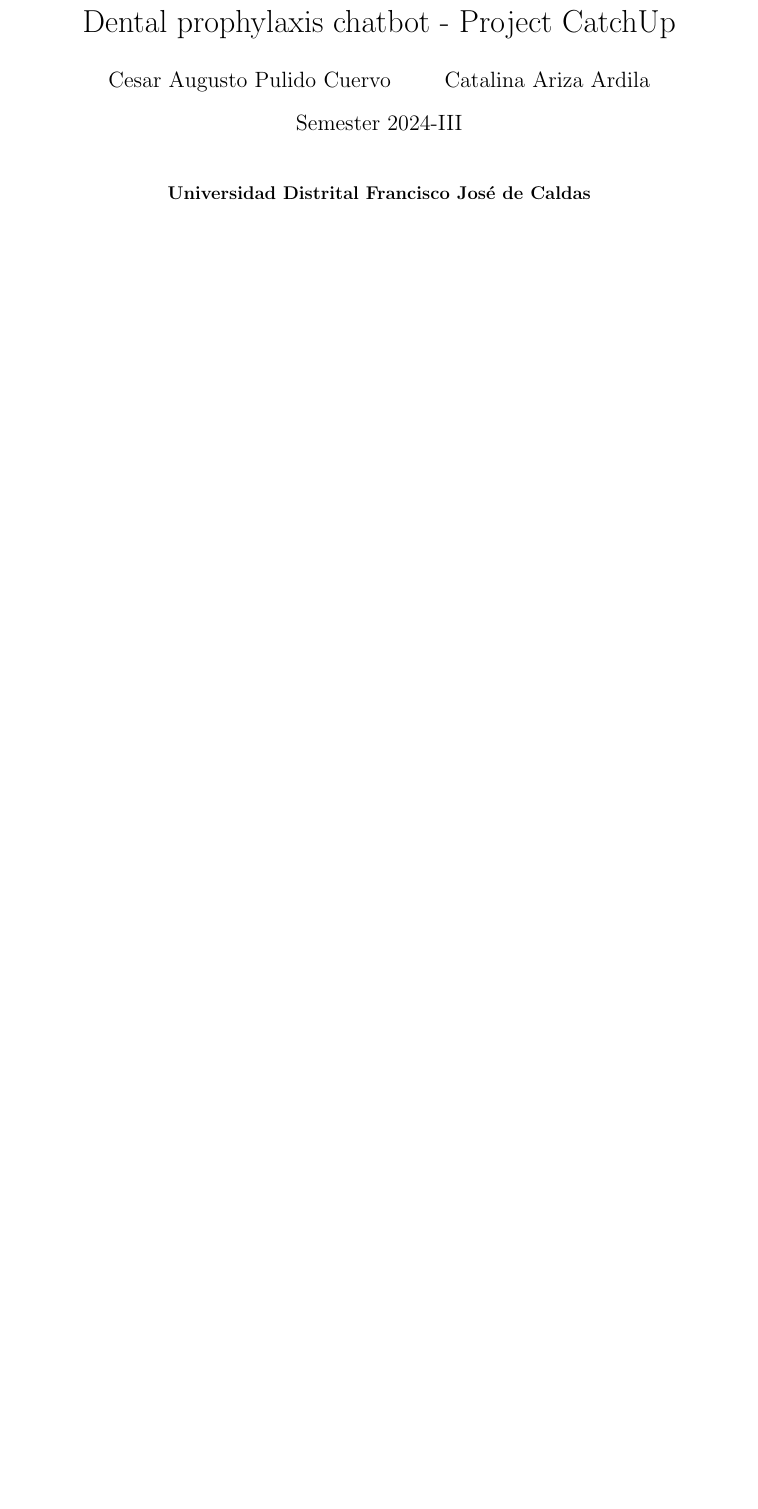
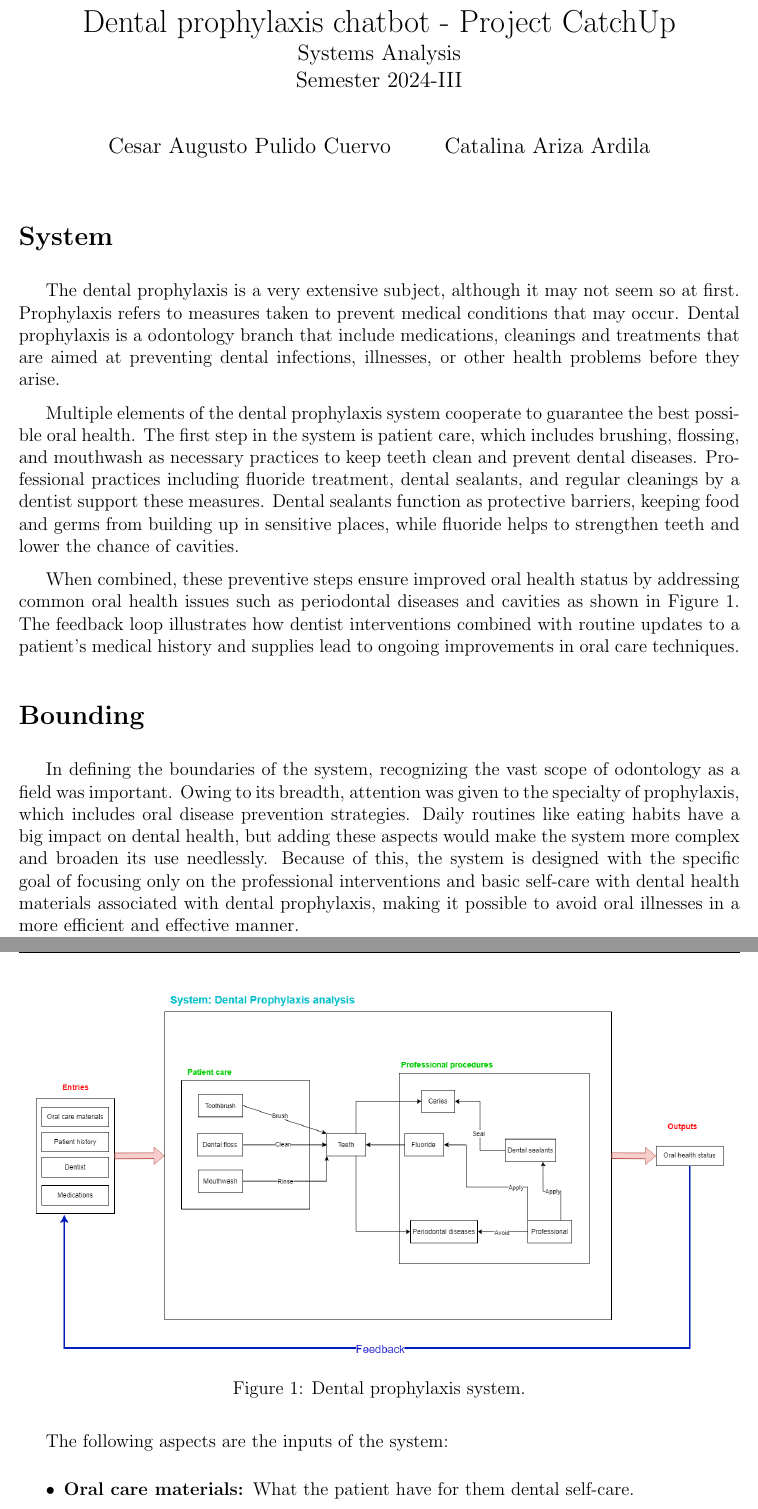
Before and after one commit to cesarspc/dental-prophylaxis-project, a LaTeX document (documentation/report.tex): part of the page before the commit and two parts of pages 1 and 2 of 3 after it, the two joined at a grey line, cut so that both start at the same text, the shorter picture padded with empty space. Compiled offline with pdfLaTeX.

Commit message:
Primary sections added to report

```diff
--- a/documentation/report.tex
+++ b/documentation/report.tex
@@ -5,20 +6,38 @@
 \geometry{margin=1in}
+\setlength{\parskip}{0.6em}
+\setlength{\parindent}{1.5em}
 
 \pagestyle{fancy}
 \fancyhf{}
 \fancyhead[L]{Dental Prophylaxis Chatbot}
 \fancyfoot[C]{\thepage}
 
-\title{Dental prophylaxis chatbot - Project CatchUp}
+\title{Dental prophylaxis chatbot - Project CatchUp \\ \large Systems Analysis \\ \large Semester 2024-III}
 \author{Cesar Augusto Pulido Cuervo \and Catalina Ariza Ardila}
-\date{Semester 2024-III}
+\date{}
 
 \begin{document}
 
 \maketitle
-\begin{center}
-\textbf{Universidad Distrital Francisco José de Caldas}
-\end{center}
 
-\vspace{1cm}
+\section*{System}
 
+The dental prophylaxis is a very extensive subject, although it may not seem so at first. Prophylaxis refers to measures taken to prevent medical conditions that may occur. Dental prophylaxis is a odontology branch that include medications, cleanings and treatments that are aimed at preventing dental infections, illnesses, or other health problems before they arise.
+
+Multiple elements of the dental prophylaxis system cooperate to guarantee the best possible oral health. The first step in the system is patient care, which includes brushing, flossing, and mouthwash as necessary practices to keep teeth clean and prevent dental diseases. Professional practices including fluoride treatment, dental sealants, and regular cleanings by a dentist support these measures. Dental sealants function as protective barriers, keeping food and germs from building up in sensitive places, while fluoride helps to strengthen teeth and lower the chance of cavities.
+
+When combined, these preventive steps ensure improved oral health status by addressing common oral health issues such as periodontal diseases and cavities as shown in Figure \ref{fig:system}. The feedback loop illustrates how dentist interventions combined with routine updates to a patient's medical history and supplies lead to ongoing improvements in oral care techniques.
+
+\begin{figure}[htbp]
+\centerline{\includegraphics[width=0.96\textwidth]{figures/system.png}}
+\caption{Dental prophylaxis system.}
+\label{fig:system}
+\end{figure}
+
+\section*{Bounding}
+In defining the boundaries of the system, recognizing the vast scope of odontology as a field was important. Owing to its breadth, attention was given to the specialty of prophylaxis, which includes oral disease prevention strategies. Daily routines like eating habits have a big impact on dental health, but adding these aspects would make the system more complex and broaden its use needlessly. Because of this, the system is designed with the specific goal of focusing only on the professional interventions and basic self-care with dental health materials associated with dental prophylaxis, making it possible to avoid oral illnesses in a more efficient and effective manner.
+
+The following aspects are the inputs of the system:
+\begin{itemize}
+    \item \textbf{Oral care materials: }What the patient have for them dental self-care.
+    \item \textbf{Patient history: }Previous treatments, allergies or any ongoing medical conditions.
@@ -25,3 +60,4 @@
+\textbf{Untreated cavities + No flossing $ \rightarrow $ Toothache $ \rightarrow $ Periodontal diseases}
 
 
 \end{document}
```
Also changed, not shown: documentation/figures/system.png (added), documentation/report.pdf, documentation/report.tex (17 more changed lines).
